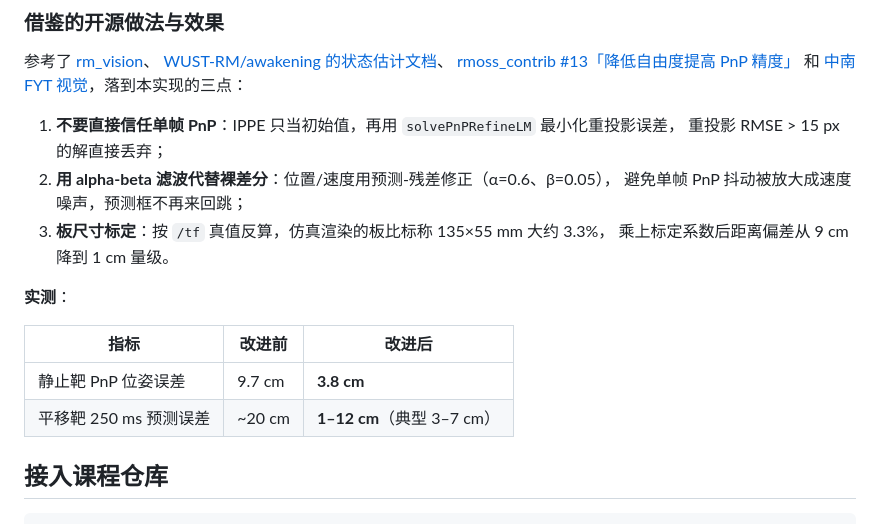
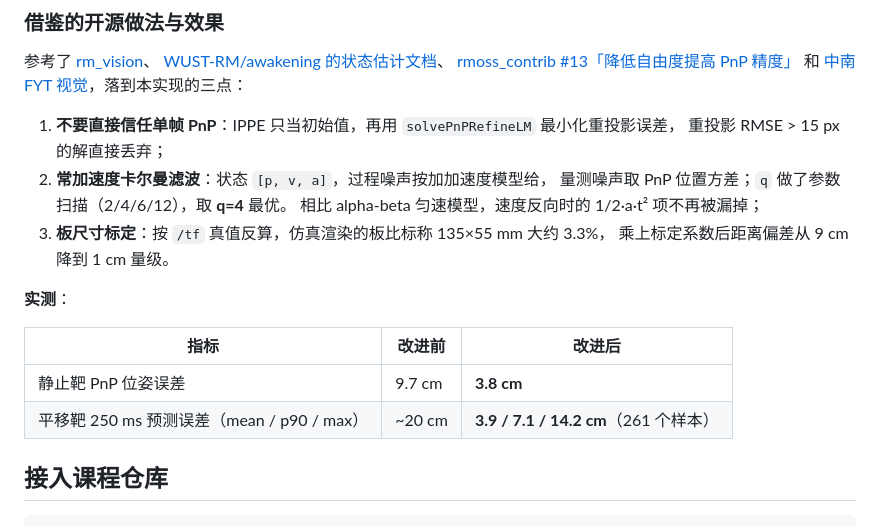
Before and after one commit to 3186073602-web/-hnurmvision_edu, a Markdown page: README.md, the part around the change. Rendered like a GitHub page.

Commit message:
第四讲：常加速度卡尔曼（q 参数扫描取 4），预测误差均值 20→3.9cm

```diff
--- a/README.md
+++ b/README.md
@@ -125,8 +125,9 @@ t_camera2gimbal: [0.060, 0.002, 0.196]
 
 1. **不要直接信任单帧 PnP**：IPPE 只当初始值，再用 `solvePnPRefineLM` 最小化重投影误差，
    重投影 RMSE > 15 px 的解直接丢弃；
-2. **用 alpha-beta 滤波代替裸差分**：位置/速度用预测-残差修正（α=0.6、β=0.05），
-   避免单帧 PnP 抖动被放大成速度噪声，预测框不再来回跳；
+2. **常加速度卡尔曼滤波**：状态 `[p, v, a]`，过程噪声按加加速度模型给，
+   量测噪声取 PnP 位置方差；`q` 做了参数扫描（2/4/6/12），取 **q=4** 最优。
+   相比 alpha-beta 匀速模型，速度反向时的 1/2·a·t² 项不再被漏掉；
 3. **板尺寸标定**：按 `/tf` 真值反算，仿真渲染的板比标称 135×55 mm 大约 3.3%，
    乘上标定系数后距离偏差从 9 cm 降到 1 cm 量级。
 
@@ -135,7 +136,7 @@ t_camera2gimbal: [0.060, 0.002, 0.196]
 | 指标 | 改进前 | 改进后 |
 |---|---|---|
 | 静止靶 PnP 位姿误差 | 9.7 cm | **3.8 cm** |
-| 平移靶 250 ms 预测误差 | ~20 cm | **1–12 cm**（典型 3–7 cm） |
+| 平移靶 250 ms 预测误差（mean / p90 / max） | ~20 cm | **3.9 / 7.1 / 14.2 cm**（261 个样本） |
 
 ## 接入课程仓库
 
```
Also changed, not shown: docs/demo_14s.png, docs/demo_4s.png, 7 other files.
